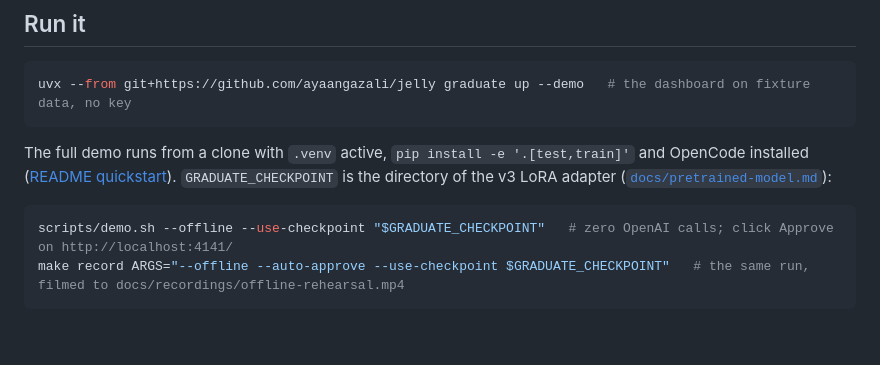
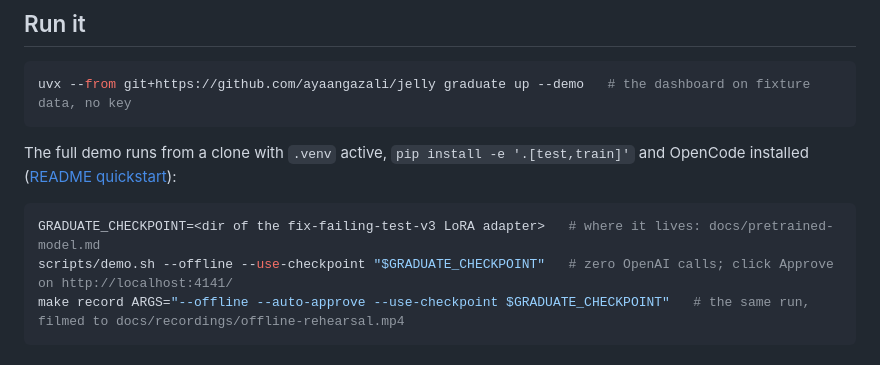
Before and after one commit to ayaangazali/jelly, a Markdown page: SUBMISSION.md, the part around the change. Drawn GitHub-style; blank space fills up the shorter version.

Commit message:
SUBMISSION.md: define GRADUATE_CHECKPOINT before the demo lines use it
Refs #31

````diff
--- a/SUBMISSION.md
+++ b/SUBMISSION.md
@@ -42,9 +42,10 @@ Own Your Intelligence Hackathon (YC, 2026-09-27). The submission is the recordin
 uvx --from git+https://github.com/ayaangazali/jelly graduate up --demo   # the dashboard on fixture data, no key
 ```
 
-The full demo runs from a clone with `.venv` active, `pip install -e '.[test,train]'` and OpenCode installed ([README quickstart](README.md#quickstart)). `GRADUATE_CHECKPOINT` is the directory of the v3 LoRA adapter ([`docs/pretrained-model.md`](docs/pretrained-model.md)):
+The full demo runs from a clone with `.venv` active, `pip install -e '.[test,train]'` and OpenCode installed ([README quickstart](README.md#quickstart)):
 
 ```bash
+GRADUATE_CHECKPOINT=<dir of the fix-failing-test-v3 LoRA adapter>   # where it lives: docs/pretrained-model.md
 scripts/demo.sh --offline --use-checkpoint "$GRADUATE_CHECKPOINT"   # zero OpenAI calls; click Approve on http://localhost:4141/
 make record ARGS="--offline --auto-approve --use-checkpoint $GRADUATE_CHECKPOINT"   # the same run, filmed to docs/recordings/offline-rehearsal.mp4
 ```
````
